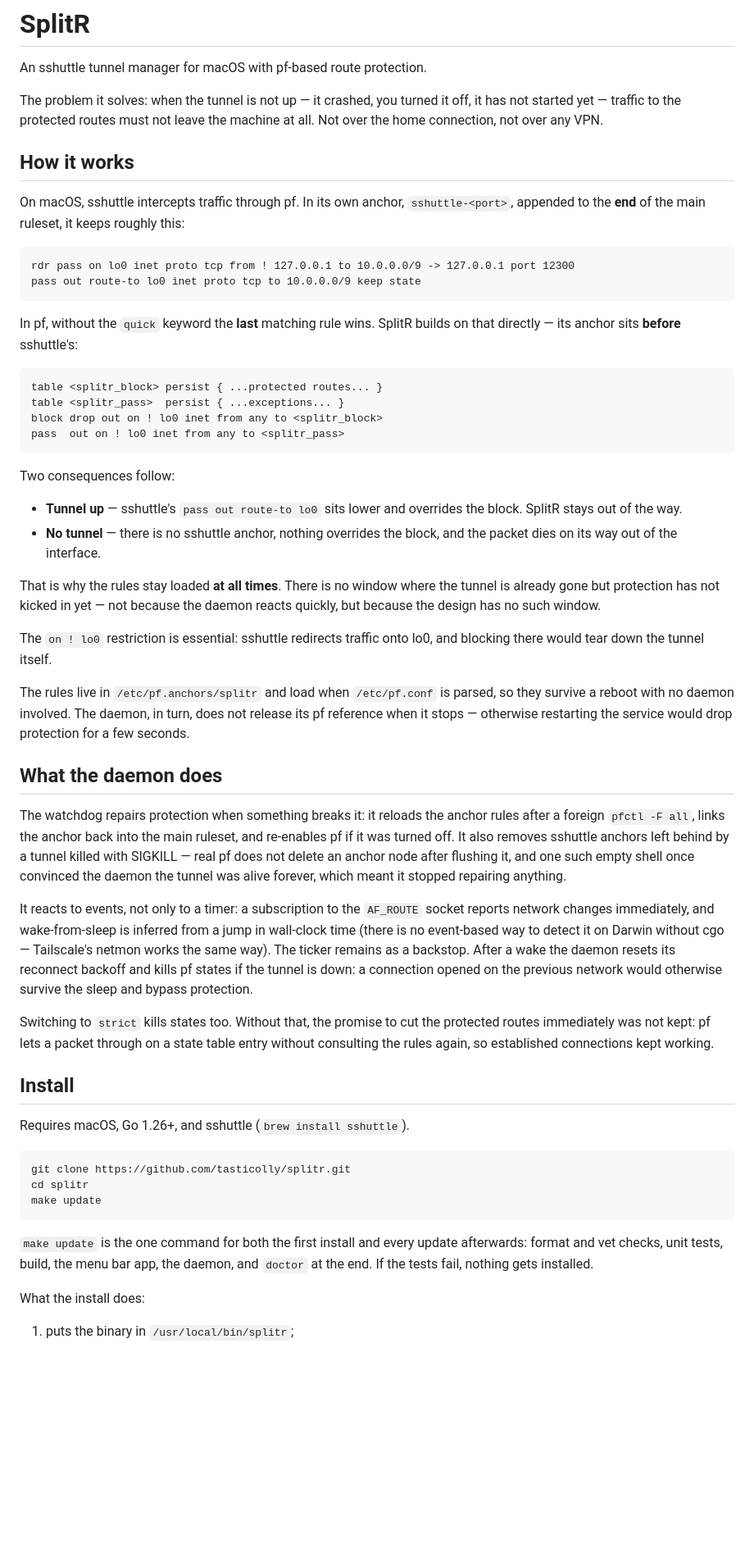
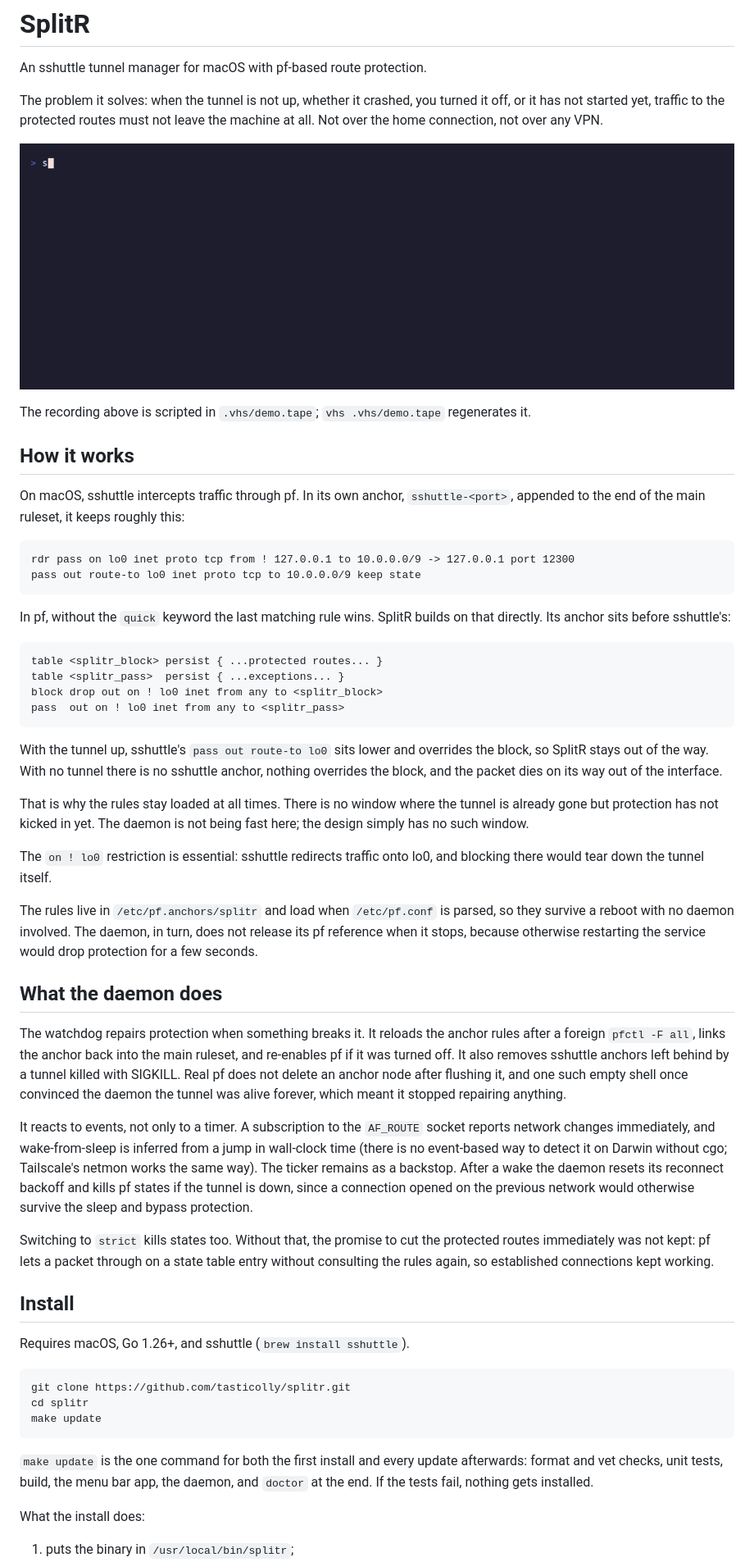
Before and after one commit to tasticolly/splitr, a Markdown page: README.md, the part around one of its changes. Shown at 82% size. Drawn GitHub-style; pictures changed too: docs/demo.gif (added); blank space fills up the shorter version.

````diff
--- a/README.md
+++ b/README.md
@@ -2,23 +2,28 @@
 
 An sshuttle tunnel manager for macOS with pf-based route protection.
 
-The problem it solves: when the tunnel is not up — it crashed, you turned it
-off, it has not started yet — traffic to the protected routes must not leave
-the machine at all. Not over the home connection, not over any VPN.
+The problem it solves: when the tunnel is not up, whether it crashed, you
+turned it off, or it has not started yet, traffic to the protected routes must
+not leave the machine at all. Not over the home connection, not over any VPN.
+
+![splitr in a terminal: doctor, status, a dropped connection, and the generated pf rules](docs/demo.gif)
+
+The recording above is scripted in `.vhs/demo.tape`; `vhs .vhs/demo.tape`
+regenerates it.
 
 ## How it works
 
 On macOS, sshuttle intercepts traffic through pf. In its own anchor,
-`sshuttle-<port>`, appended to the **end** of the main ruleset, it keeps
-roughly this:
+`sshuttle-<port>`, appended to the end of the main ruleset, it keeps roughly
+this:
 
 ```
 rdr pass on lo0 inet proto tcp from ! 127.0.0.1 to 10.0.0.0/9 -> 127.0.0.1 port 12300
 pass out route-to lo0 inet proto tcp to 10.0.0.0/9 keep state
 ```
 
-In pf, without the `quick` keyword the **last** matching rule wins. SplitR
-builds on that directly — its anchor sits **before** sshuttle's:
+In pf, without the `quick` keyword the last matching rule wins. SplitR builds
+on that directly. Its anchor sits before sshuttle's:
 
 ```
 table <splitr_block> persist { ...protected routes... }
@@ -27,40 +32,38 @@ block drop out on ! lo0 inet from any to <splitr_block>
 pass  out on ! lo0 inet from any to <splitr_pass>
 ```
 
-Two consequences follow:
+With the tunnel up, sshuttle's `pass out route-to lo0` sits lower and overrides
+the block, so SplitR stays out of the way. With no tunnel there is no sshuttle
+anchor, nothing overrides the block, and the packet dies on its way out of the
+interface.
 
-* **Tunnel up** — sshuttle's `pass out route-to lo0` sits lower and overrides
-  the block. SplitR stays out of the way.
-* **No tunnel** — there is no sshuttle anchor, nothing overrides the block,
-  and the packet dies on its way out of the interface.
-
-That is why the rules stay loaded **at all times**. There is no window where
-the tunnel is already gone but protection has not kicked in yet — not because
-the daemon reacts quickly, but because the design has no such window.
+That is why the rules stay loaded at all times. There is no window where the
+tunnel is already gone but protection has not kicked in yet. The daemon is not
+being fast here; the design simply has no such window.
 
 The `on ! lo0` restriction is essential: sshuttle redirects traffic onto lo0,
 and blocking there would tear down the tunnel itself.
 
 The rules live in `/etc/pf.anchors/splitr` and load when `/etc/pf.conf` is
 parsed, so they survive a reboot with no daemon involved. The daemon, in turn,
-does not release its pf reference when it stops — otherwise restarting the
-service would drop protection for a few seconds.
+does not release its pf reference when it stops, because otherwise restarting
+the service would drop protection for a few seconds.
 
 ## What the daemon does
 
-The watchdog repairs protection when something breaks it: it reloads the anchor
+The watchdog repairs protection when something breaks it. It reloads the anchor
 rules after a foreign `pfctl -F all`, links the anchor back into the main
 ruleset, and re-enables pf if it was turned off. It also removes sshuttle
-anchors left behind by a tunnel killed with SIGKILL — real pf does not delete
-an anchor node after flushing it, and one such empty shell once convinced the
+anchors left behind by a tunnel killed with SIGKILL. Real pf does not delete an
+anchor node after flushing it, and one such empty shell once convinced the
 daemon the tunnel was alive forever, which meant it stopped repairing anything.
 
-It reacts to events, not only to a timer: a subscription to the `AF_ROUTE`
+It reacts to events, not only to a timer. A subscription to the `AF_ROUTE`
 socket reports network changes immediately, and wake-from-sleep is inferred
 from a jump in wall-clock time (there is no event-based way to detect it on
-Darwin without cgo — Tailscale's netmon works the same way). The ticker
-remains as a backstop. After a wake the daemon resets its reconnect backoff and
-kills pf states if the tunnel is down: a connection opened on the previous
+Darwin without cgo; Tailscale's netmon works the same way). The ticker remains
+as a backstop. After a wake the daemon resets its reconnect backoff and kills
+pf states if the tunnel is down, since a connection opened on the previous
 network would otherwise survive the sleep and bypass protection.
 
 Switching to `strict` kills states too. Without that, the promise to cut the
@@ -78,9 +81,9 @@ cd splitr
 make update
 ```
 
-`make update` is the one command for both the first install and every update afterwards:
-format and vet checks, unit tests, build, the menu bar app, the daemon, and
-`doctor` at the end. If the tests fail, nothing gets installed.
+`make update` is the one command for both the first install and every update
+afterwards: format and vet checks, unit tests, build, the menu bar app, the
+daemon, and `doctor` at the end. If the tests fail, nothing gets installed.
 
 What the install does:
 
````
Also changed, not shown: other parts of README.md (+56 -52 lines), 1 other file.
